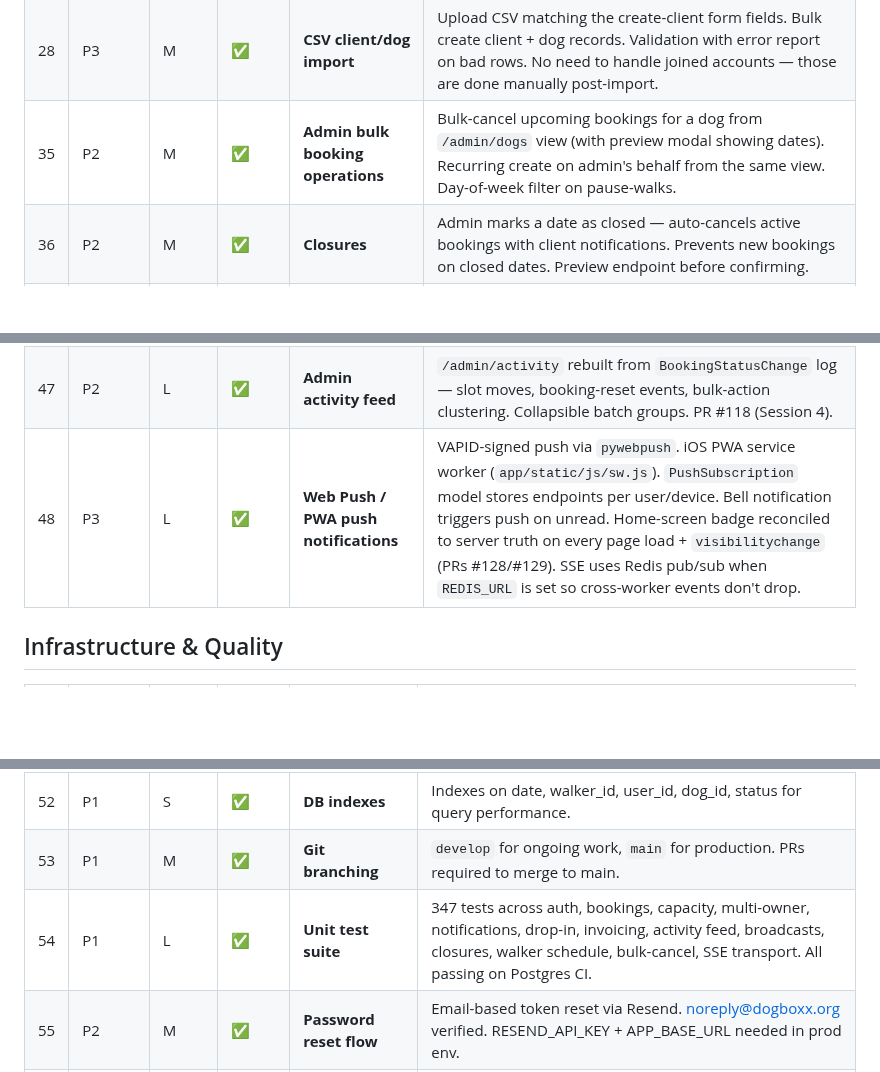
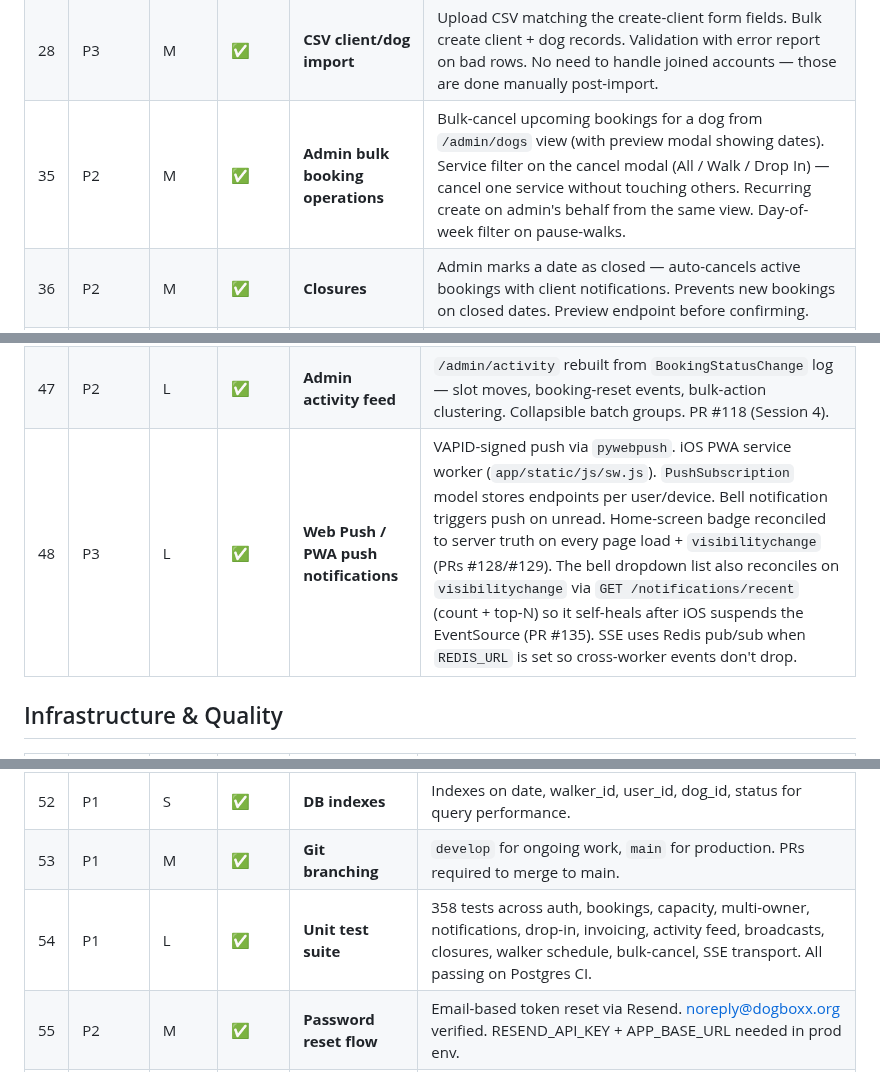
Before and after one commit to MarcusGrazette/dogboxx-booking-app, a Markdown page: FEATURES.md, 3 parts joined by grey strips. Rendered like a GitHub page; blank space fills up the shorter version.

Commit message:
docs: FEATURES.md — cancel service filter, bell list reconcile (#135), test count 358
Co-Authored-By: Claude Opus 4.8 <noreply@anthropic.com>

```diff
--- a/FEATURES.md
+++ b/FEATURES.md
@@ -43,7 +43,7 @@
 | 27 | P2 | L | ✅ | **Multiple clients per dog** | dog_owners join table with primary/secondary roles. Admin join/revoke modal. Secondary owners can book and view shared dogs. |
 | 29 | P2 | L | ✅ | **Drop-in service type** | Client books AM/PM drop-in visits. Admin drop-in board (assign walkers, confirm/cancel, reorder). Walker pickup list includes drop-ins. Invoicing tracks drop-ins separately at price_per_drop_in. does_drop_ins flag on walkers. |
 | 28 | P3 | M | ✅ | **CSV client/dog import** | Upload CSV matching the create-client form fields. Bulk create client + dog records. Validation with error report on bad rows. No need to handle joined accounts — those are done manually post-import. |
-| 35 | P2 | M | ✅ | **Admin bulk booking operations** | Bulk-cancel upcoming bookings for a dog from `/admin/dogs` view (with preview modal showing dates). Recurring create on admin's behalf from the same view. Day-of-week filter on pause-walks. |
+| 35 | P2 | M | ✅ | **Admin bulk booking operations** | Bulk-cancel upcoming bookings for a dog from `/admin/dogs` view (with preview modal showing dates). Service filter on the cancel modal (All / Walk / Drop In) — cancel one service without touching others. Recurring create on admin's behalf from the same view. Day-of-week filter on pause-walks. |
 | 36 | P2 | M | ✅ | **Closures** | Admin marks a date as closed — auto-cancels active bookings with client notifications. Prevents new bookings on closed dates. Preview endpoint before confirming. |
 | 37 | P3 | S | ✅ | **Daily walker messages** | Admin-authored announcements shown to walkers on the pickup list for a given date. Auto-purge of old messages. |
 | 38 | P2 | L | ✅ | **Admin broadcasts** | One-shot message to all clients booked on a chosen date + slot scope (all / morning / afternoon). Bell + email delivery. Recipients resolved at send time from confirmed bookings (primary + secondary co-owners). Broadcast bar shown on assignment board. Audit rows kept. PRs #99–102. |
@@ -76,7 +76,7 @@
 | 45 | P1 | S | ✅ | **Notification audit trail (admin)** | Admin can see notification history per client on their detail page. |
 | 46 | P1 | L | ✅ | **Notification system overhaul** | `BookingStatusChange` append-only audit log at every status transition (chokepoint in `app/utils/booking_status.py`). `NotificationBatch` + `summarise()` for grouped bulk notifications. Caps: DB=100, page=50, bell=5. `batch_id` correlates rows from one bulk action. PRs #114–121. |
 | 47 | P2 | L | ✅ | **Admin activity feed** | `/admin/activity` rebuilt from `BookingStatusChange` log — slot moves, booking-reset events, bulk-action clustering. Collapsible batch groups. PR #118 (Session 4). |
-| 48 | P3 | L | ✅ | **Web Push / PWA push notifications** | VAPID-signed push via `pywebpush`. iOS PWA service worker (`app/static/js/sw.js`). `PushSubscription` model stores endpoints per user/device. Bell notification triggers push on unread. Home-screen badge reconciled to server truth on every page load + `visibilitychange` (PRs #128/#129). SSE uses Redis pub/sub when `REDIS_URL` is set so cross-worker events don't drop. |
+| 48 | P3 | L | ✅ | **Web Push / PWA push notifications** | VAPID-signed push via `pywebpush`. iOS PWA service worker (`app/static/js/sw.js`). `PushSubscription` model stores endpoints per user/device. Bell notification triggers push on unread. Home-screen badge reconciled to server truth on every page load + `visibilitychange` (PRs #128/#129). The bell dropdown list also reconciles on `visibilitychange` via `GET /notifications/recent` (count + top-N) so it self-heals after iOS suspends the EventSource (PR #135). SSE uses Redis pub/sub when `REDIS_URL` is set so cross-worker events don't drop. |
 
 ## Infrastructure & Quality
 
@@ -86,7 +86,7 @@
 | 51 | P1 | M | ✅ | **Security hardening** | CSRF, rate limiting, CSP headers, secure cookies, UUID file uploads, session hardening. |
 | 52 | P1 | S | ✅ | **DB indexes** | Indexes on date, walker_id, user_id, dog_id, status for query performance. |
 | 53 | P1 | M | ✅ | **Git branching** | `develop` for ongoing work, `main` for production. PRs required to merge to main. |
-| 54 | P1 | L | ✅ | **Unit test suite** | 347 tests across auth, bookings, capacity, multi-owner, notifications, drop-in, invoicing, activity feed, broadcasts, closures, walker schedule, bulk-cancel, SSE transport. All passing on Postgres CI. |
+| 54 | P1 | L | ✅ | **Unit test suite** | 358 tests across auth, bookings, capacity, multi-owner, notifications, drop-in, invoicing, activity feed, broadcasts, closures, walker schedule, bulk-cancel, SSE transport. All passing on Postgres CI. |
 | 55 | P2 | M | ✅ | **Password reset flow** | Email-based token reset via Resend. noreply@dogboxx.org verified. RESEND_API_KEY + APP_BASE_URL needed in prod env. |
 | 56 | P3 | S | ✅ | **CI/CD pipeline** | GitHub Actions (test.yml): runs pytest on push to main/develop and all PRs. All runs green. |
 | 57 | P3 | M | ✅ | **PWA service worker** | iOS home-screen install + Android PWA support. Pre-cached assets, pull-to-refresh (shared IIFE in both layouts), standalone-mode detection (`navigator.standalone \|\| display-mode:standalone`). |
```
